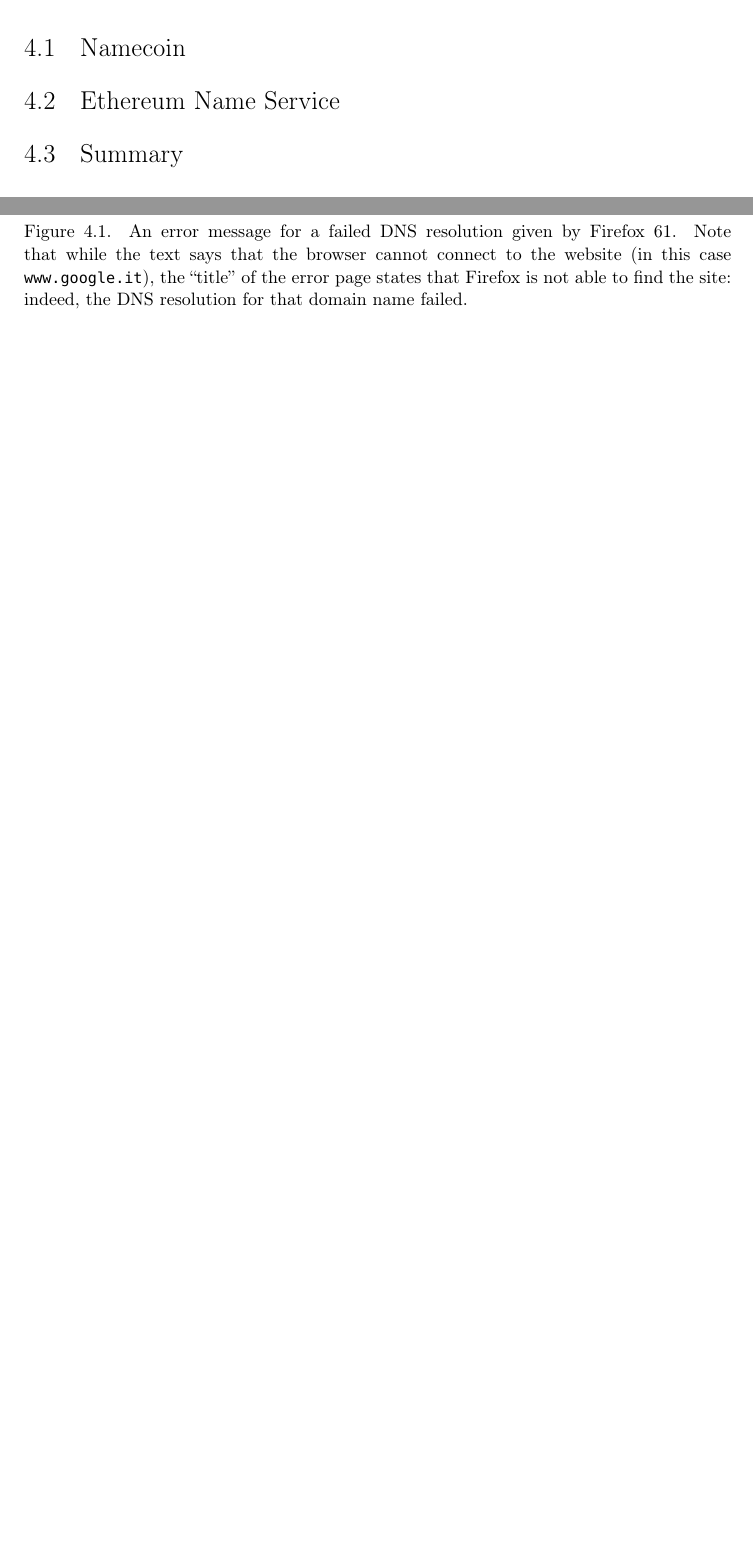
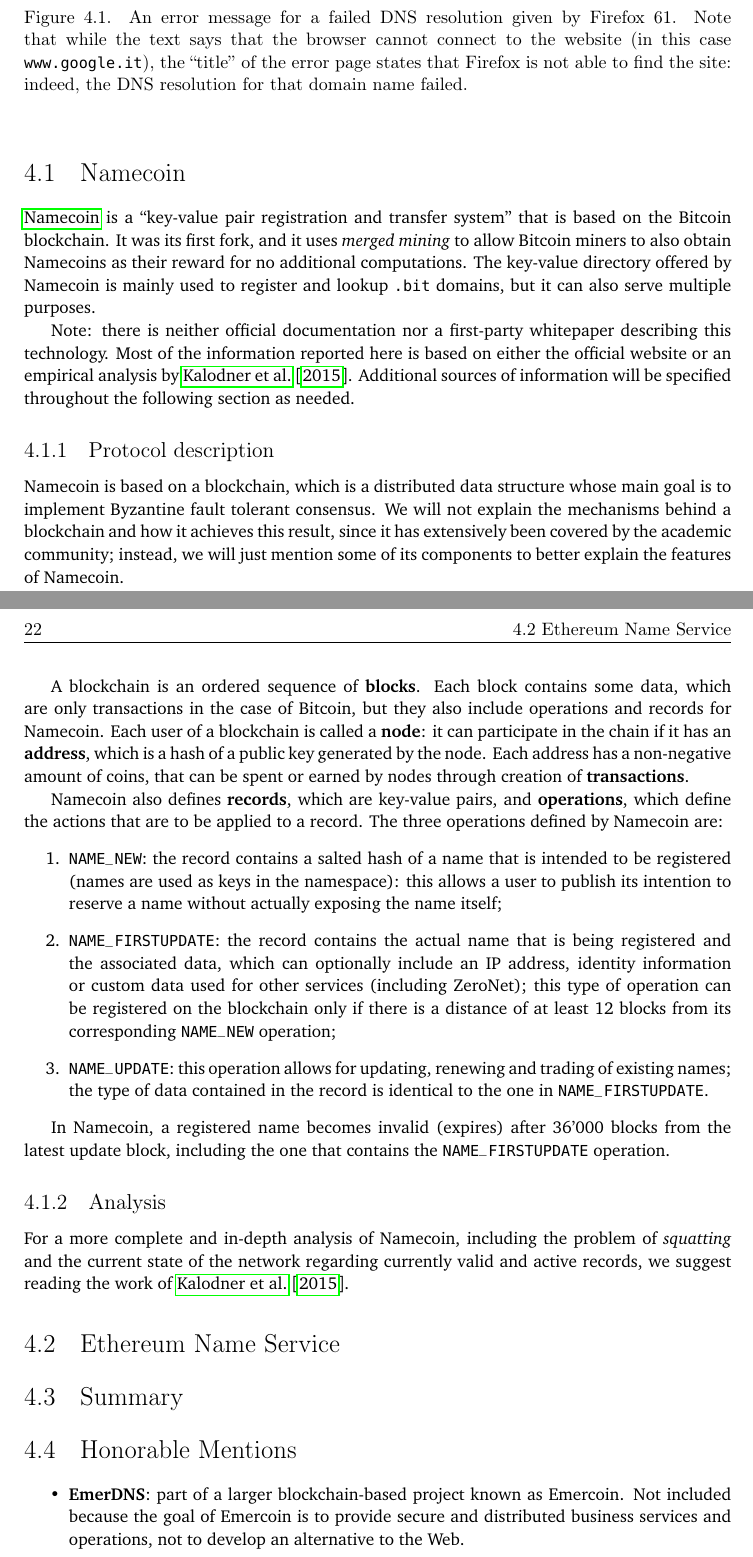
Before and after one commit to EricBotter/MasterThesis, a LaTeX thesis (Web.R.tex): two parts of pages 35 and 36 of 45, joined at a grey line, cut so that both start at the same text, the shorter picture padded with empty space. Compiled offline with pdfLaTeX.

Commit message:
Started Namecoin

```diff
--- a/Web.R.tex
+++ b/Web.R.tex
@@ -396,2 +397 @@ Now, following the theme of this thesis, the logical answer would be to decentra
 
-This conjecture sparked discussion and interest about the problem. The birth and popularization of Bitcoin and the blockchain gave \cite{swartz2011names} the idea that the Zooko's Triangle had actually been disproven in this practical and deployed project: his idea was later implemented as Namecoin.
@@ -405,11 +406,47 @@ This conjecture sparked discussion and interest about the problem. The birth and
 
 \section{Namecoin}\label{proj:namecoin}
 
+\cite{namecoin} is a ``key-value pair registration and transfer system'' that is based on the Bitcoin blockchain. It was its first fork, and it uses \textit{merged mining} to allow Bitcoin miners to also obtain Namecoins as their reward for no additional computations. The key-value directory offered by Namecoin is mainly used to register and lookup \texttt{.bit} domains, but it can also serve multiple purposes.
+
+Note: there is neither official documentation nor a first-party whitepaper describing this technology. Most of the information reported here is based on either the official website or an empirical analysis by \cite{kalodner2015empirical}. %todo - expand list if necessary
+Additional sources of information will be specified throughout the following section as needed. %todo - remove if we don't need more info
+
+\subsection{Protocol description}
+Namecoin is based on a blockchain, which is a distributed data structure whose main goal is to implement Byzantine fault tolerant consensus. We will not explain the mechanisms behind a blockchain and how it achieves this result, since it has extensively been covered by the academic community; %todo - might do this if we have time?
+instead, we will just mention some of its components to better explain the features of Namecoin.
+
+A blockchain is an ordered sequence of \textbf{blocks}. Each block contains some data, which are only transactions in the case of Bitcoin, but they also include operations and records for Namecoin. %todo - not correct, Namecoin seems to use the operations of Bitcoin Script
+Each user of a blockchain is called a \textbf{node}: it can participate in the chain if it has an \textbf{address}, which is a hash of a public key generated by the node. Each address has a non-negative amount of coins, that can be spent or earned by nodes through creation of \textbf{transactions}.
+
+Namecoin also defines \textbf{records}, which are key-value pairs, and \textbf{operations}, which define the actions that are to be applied to a record. %todo - simplify this sentence
+The three operations defined by Namecoin are:
+\begin{enumerate}
+	\item \texttt{NAME\_NEW}: the record %todo - wrong, not in the record
+	contains a salted hash of a name that is intended to be registered (names are used as keys in the namespace): this allows a user to publish its intention to reserve a name without actually exposing the name itself;
+	\item \texttt{NAME\_FIRSTUPDATE}: the record contains the actual name that is being registered and the associated data, which can optionally include an IP address, identity information or custom data used for other services (including ZeroNet); this type of operation can be registered on the blockchain only if there is a distance of at least 12 blocks from its corresponding \texttt{NAME\_NEW} operation;
+	\item \texttt{NAME\_UPDATE}: this operation allows for updating, renewing and trading of existing names; the type of data contained in the record is identical to the one in \texttt{NAME\_FIRSTUPDATE}.
+\end{enumerate}
+
+In Namecoin, a registered name becomes invalid (expires) after 36'000 blocks from the latest update block, including the one that contains the \texttt{NAME\_FIRSTUPDATE} operation.
+
+%todo - fees;
+
+
+
+\subsection{Analysis}
+%todo
+
+For a more complete and in-depth analysis of Namecoin, including the problem of \textit{squatting} %todo - define in not defined above
+and the current state of the network regarding currently valid and active records, we suggest reading the work of \cite{kalodner2015empirical}.
 
 \section{Ethereum Name Service}\label{proj:ens}
 
 \section{Summary}
 
+\section{Honorable Mentions}
+\begin{itemize}
+	\item \textbf{EmerDNS}: part of a larger blockchain-based project known as Emercoin. Not included because the goal of Emercoin is to provide secure and distributed business services and operations, not to develop an alternative to the Web. %todo - reword and expand on this
+\end{itemize}
 
 \chapter{Distributed Web Projects}
 
```
Also changed, not shown: webrbiblio.bib (+12 -0 lines), Web.R.pdf, Web.R.tex (14 more changed lines).
